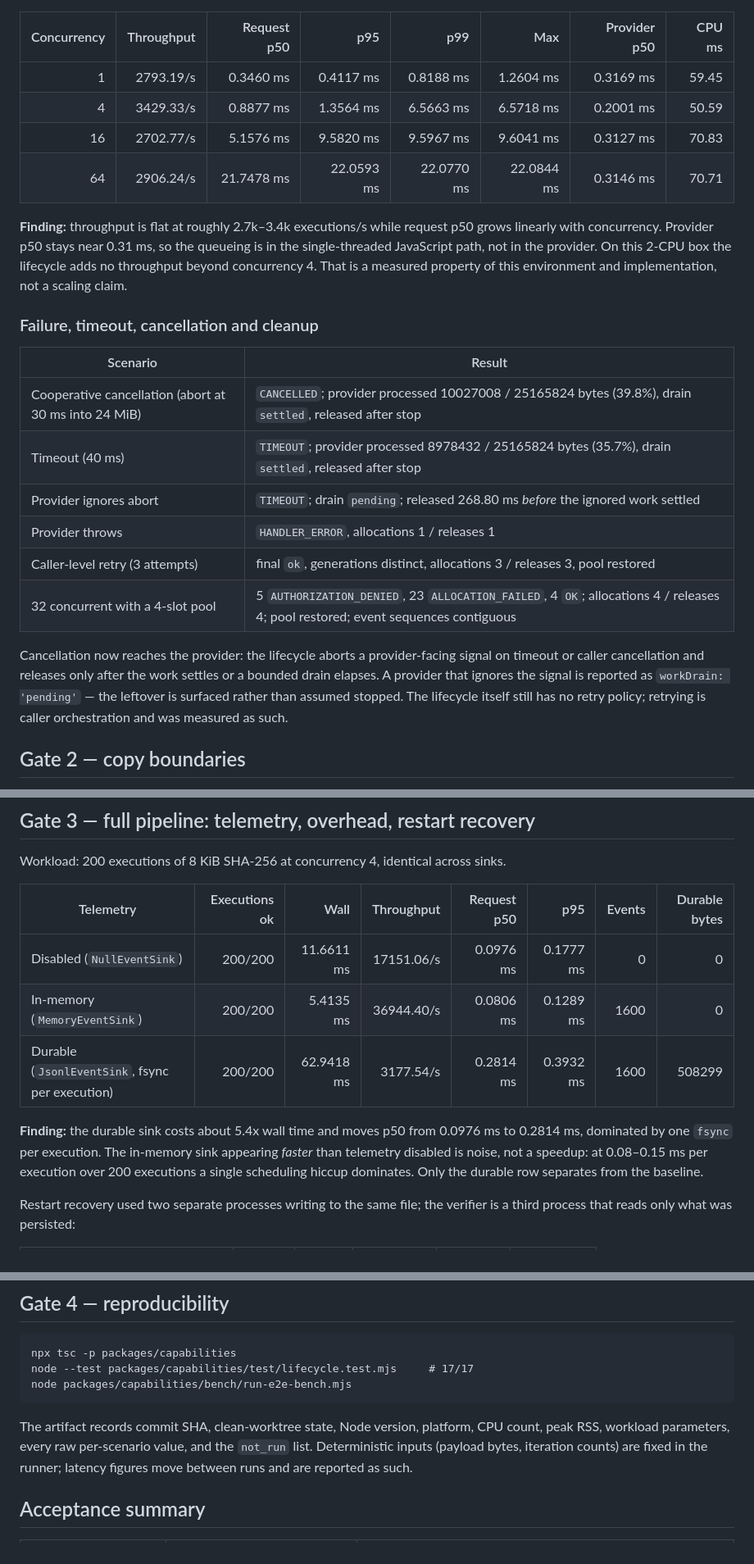
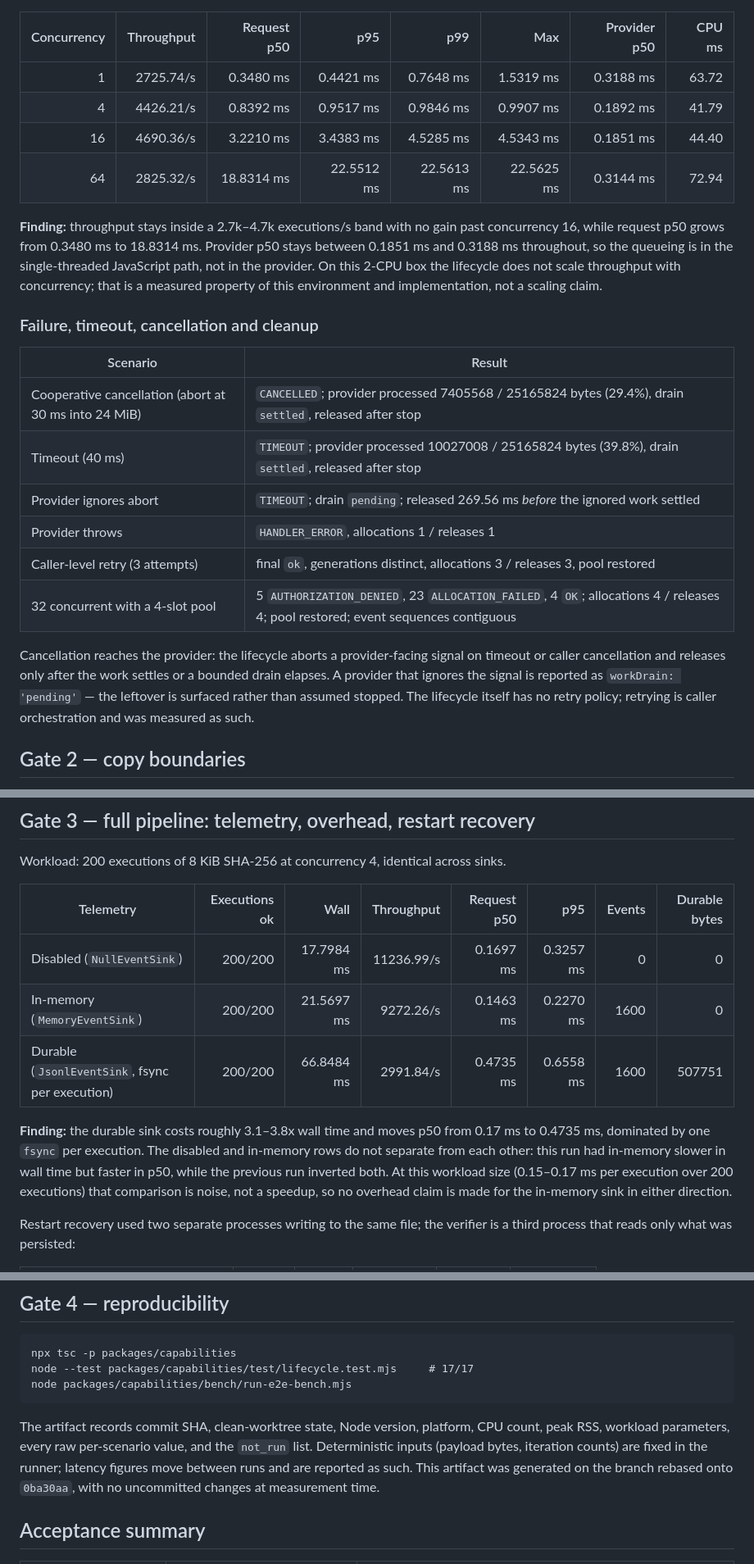
Before and after one commit to ingeniosity-A2A/Exoskeleton, a Markdown page: docs/E2E_EXECUTION_AND_COPY_ACCOUNTING.md, 3 parts joined by grey strips. Shown at 82% size. GitHub-like rendering.

Commit message:
docs: align end-to-end evidence with the run on current main
The branch was rebased onto current main (0ba30aa) and the gates re-measured on
the clean rebased tree, so the quoted figures now match the committed artifact
and its recorded commit. The in-memory telemetry row is documented as noise in
both directions rather than an overhead claim.

🤖 Generated with Codebuff
Co-Authored-By: Codebuff <noreply@codebuff.com>

```diff
--- a/docs/E2E_EXECUTION_AND_COPY_ACCOUNTING.md
+++ b/docs/E2E_EXECUTION_AND_COPY_ACCOUNTING.md
@@ -53,34 +54,35 @@ slot (64 KiB).
 
 | Concurrency | Throughput | Request p50 | p95 | p99 | Max | Provider p50 | CPU ms |
 |---:|---:|---:|---:|---:|---:|---:|---:|
-| 1 | 2793.19/s | 0.3460 ms | 0.4117 ms | 0.8188 ms | 1.2604 ms | 0.3169 ms | 59.45 |
-| 4 | 3429.33/s | 0.8877 ms | 1.3564 ms | 6.5663 ms | 6.5718 ms | 0.2001 ms | 50.59 |
-| 16 | 2702.77/s | 5.1576 ms | 9.5820 ms | 9.5967 ms | 9.6041 ms | 0.3127 ms | 70.83 |
-| 64 | 2906.24/s | 21.7478 ms | 22.0593 ms | 22.0770 ms | 22.0844 ms | 0.3146 ms | 70.71 |
+| 1 | 2725.74/s | 0.3480 ms | 0.4421 ms | 0.7648 ms | 1.5319 ms | 0.3188 ms | 63.72 |
+| 4 | 4426.21/s | 0.8392 ms | 0.9517 ms | 0.9846 ms | 0.9907 ms | 0.1892 ms | 41.79 |
+| 16 | 4690.36/s | 3.2210 ms | 3.4383 ms | 4.5285 ms | 4.5343 ms | 0.1851 ms | 44.40 |
+| 64 | 2825.32/s | 18.8314 ms | 22.5512 ms | 22.5613 ms | 22.5625 ms | 0.3144 ms | 72.94 |
 
-**Finding:** throughput is flat at roughly 2.7k–3.4k executions/s while request
-p50 grows linearly with concurrency. Provider p50 stays near 0.31 ms, so the
-queueing is in the single-threaded JavaScript path, not in the provider. On this
-2-CPU box the lifecycle adds no throughput beyond concurrency 4. That is a
-measured property of this environment and implementation, not a scaling claim.
+**Finding:** throughput stays inside a 2.7k–4.7k executions/s band with no gain
+past concurrency 16, while request p50 grows from 0.3480 ms to 18.8314 ms.
+Provider p50 stays between 0.1851 ms and 0.3188 ms throughout, so the queueing
+is in the single-threaded JavaScript path, not in the provider. On this 2-CPU
+box the lifecycle does not scale throughput with concurrency; that is a measured
+property of this environment and implementation, not a scaling claim.
 
 ### Failure, timeout, cancellation and cleanup
 
 | Scenario | Result |
 |---|---|
-| Cooperative cancellation (abort at 30 ms into 24 MiB) | `CANCELLED`; provider processed 10027008 / 25165824 bytes (39.8%), drain `settled`, released after stop |
-| Timeout (40 ms) | `TIMEOUT`; provider processed 8978432 / 25165824 bytes (35.7%), drain `settled`, released after stop |
-| Provider ignores abort | `TIMEOUT`; drain `pending`; released 268.80 ms *before* the ignored work settled |
+| Cooperative cancellation (abort at 30 ms into 24 MiB) | `CANCELLED`; provider processed 7405568 / 25165824 bytes (29.4%), drain `settled`, released after stop |
+| Timeout (40 ms) | `TIMEOUT`; provider processed 10027008 / 25165824 bytes (39.8%), drain `settled`, released after stop |
+| Provider ignores abort | `TIMEOUT`; drain `pending`; released 269.56 ms *before* the ignored work settled |
 | Provider throws | `HANDLER_ERROR`, allocations 1 / releases 1 |
 | Caller-level retry (3 attempts) | final `ok`, generations distinct, allocations 3 / releases 3, pool restored |
 | 32 concurrent with a 4-slot pool | 5 `AUTHORIZATION_DENIED`, 23 `ALLOCATION_FAILED`, 4 `OK`; allocations 4 / releases 4; pool restored; event sequences contiguous |
 
-Cancellation now reaches the provider: the lifecycle aborts a
-provider-facing signal on timeout or caller cancellation and releases only after
-the work settles or a bounded drain elapses. A provider that ignores the signal
-is reported as `workDrain: 'pending'` — the leftover is surfaced rather than
-assumed stopped. The lifecycle itself still has no retry policy; retrying is
-caller orchestration and was measured as such.
+Cancellation reaches the provider: the lifecycle aborts a provider-facing signal
+on timeout or caller cancellation and releases only after the work settles or a
+bounded drain elapses. A provider that ignores the signal is reported as
+`workDrain: 'pending'` — the leftover is surfaced rather than assumed stopped.
+The lifecycle itself has no retry policy; retrying is caller orchestration and
+was measured as such.
 
 ## Gate 2 — copy boundaries
 
@@ -124,15 +126,17 @@ sinks.
 
 | Telemetry | Executions ok | Wall | Throughput | Request p50 | p95 | Events | Durable bytes |
 |---|---:|---:|---:|---:|---:|---:|---:|
-| Disabled (`NullEventSink`) | 200/200 | 11.6611 ms | 17151.06/s | 0.0976 ms | 0.1777 ms | 0 | 0 |
-| In-memory (`MemoryEventSink`) | 200/200 | 5.4135 ms | 36944.40/s | 0.0806 ms | 0.1289 ms | 1600 | 0 |
-| Durable (`JsonlEventSink`, fsync per execution) | 200/200 | 62.9418 ms | 3177.54/s | 0.2814 ms | 0.3932 ms | 1600 | 508299 |
+| Disabled (`NullEventSink`) | 200/200 | 17.7984 ms | 11236.99/s | 0.1697 ms | 0.3257 ms | 0 | 0 |
+| In-memory (`MemoryEventSink`) | 200/200 | 21.5697 ms | 9272.26/s | 0.1463 ms | 0.2270 ms | 1600 | 0 |
+| Durable (`JsonlEventSink`, fsync per execution) | 200/200 | 66.8484 ms | 2991.84/s | 0.4735 ms | 0.6558 ms | 1600 | 507751 |
 
-**Finding:** the durable sink costs about 5.4x wall time and moves p50 from
-0.0976 ms to 0.2814 ms, dominated by one `fsync` per execution. The in-memory
-sink appearing *faster* than telemetry disabled is noise, not a speedup: at
-0.08–0.15 ms per execution over 200 executions a single scheduling hiccup
-dominates. Only the durable row separates from the baseline.
+**Finding:** the durable sink costs roughly 3.1–3.8x wall time and moves p50
+from 0.17 ms to 0.4735 ms, dominated by one `fsync` per execution. The disabled
+and in-memory rows do not separate from each other: this run had in-memory
+slower in wall time but faster in p50, while the previous run inverted both.
+At this workload size (0.15–0.17 ms per execution over 200 executions) that
+comparison is noise, not a speedup, so no overhead claim is made for the
+in-memory sink in either direction.
 
 Restart recovery used two separate processes writing to the same file; the
 verifier is a third process that reads only what was persisted:
@@ -157,7 +161,9 @@ node packages/capabilities/bench/run-e2e-bench.mjs
 The artifact records commit SHA, clean-worktree state, Node version, platform,
 CPU count, peak RSS, workload parameters, every raw per-scenario value, and the
 `not_run` list. Deterministic inputs (payload bytes, iteration counts) are fixed
-in the runner; latency figures move between runs and are reported as such.
+in the runner; latency figures move between runs and are reported as such. This
+artifact was generated on the branch rebased onto `0ba30aa`, with no uncommitted
+changes at measurement time.
 
 ## Acceptance summary
 
```
Also changed, not shown: other parts of docs/E2E_EXECUTION_AND_COPY_ACCOUNTING.md (+17 -16 lines).
